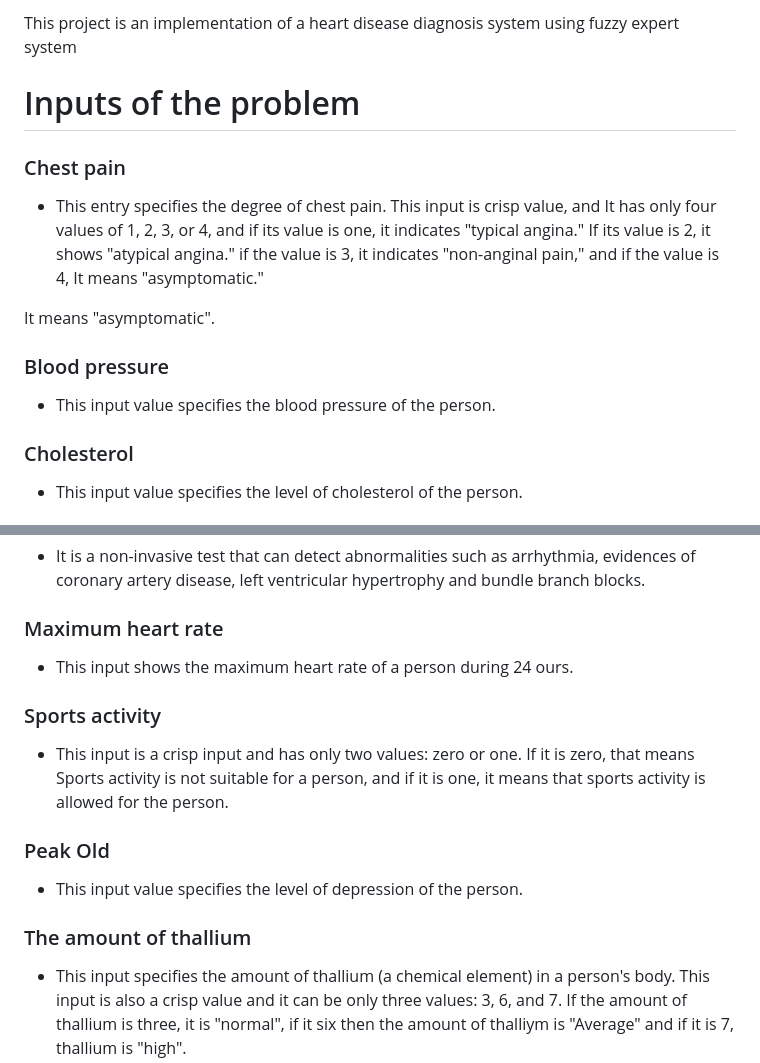
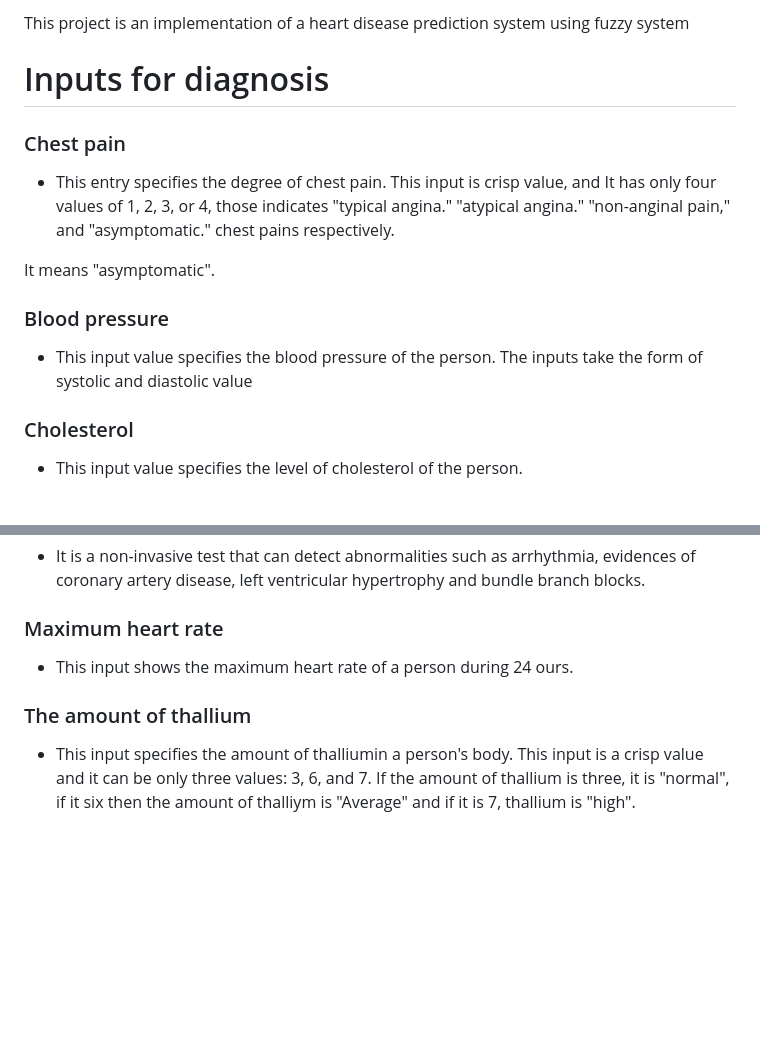
Before and after one commit to kejonp/HDP-Group-Project, a Markdown page: README.md, 2 parts joined by grey strips. GitHub-like rendering; blank space fills up the shorter version.

```diff
--- a/README.md
+++ b/README.md
@@ -1,12 +1,12 @@
-This project is an implementation of a heart disease diagnosis system using fuzzy expert system
-# Inputs of the problem
+This project is an implementation of a heart disease prediction system using fuzzy system
+# Inputs for diagnosis
 
 ### Chest pain
-- This entry specifies the degree of chest pain. This input is crisp value, and It has only four values of 1, 2, 3, or 4, and if its value is one, it indicates "typical angina." If its value is 2, it shows "atypical angina." if the value is 3, it indicates "non-anginal pain," and if the value is 4, It means "asymptomatic."
+- This entry specifies the degree of chest pain. This input is crisp value, and It has only four values of 1, 2, 3, or 4, those indicates "typical angina." "atypical angina." "non-anginal pain," and "asymptomatic." chest pains respectively.
 
 It means "asymptomatic".
 ### Blood pressure
-- This input value specifies the blood pressure of the person.
+- This input value specifies the blood pressure of the person. The inputs take the form of systolic and diastolic value
 ### Cholesterol
 - This input value specifies the level of cholesterol of the person.
 ### Blood sugar
@@ -16,13 +16,8 @@ It means "asymptomatic".
 left ventricular hypertrophy and bundle branch blocks.
 ### Maximum heart rate
 - This input shows the maximum heart rate of a person during 24 ours.
-### Sports activity
-- This input is a crisp input and has only two values: zero or one. If it is zero, that means
-Sports activity is not suitable for a person, and if it is one, it means that sports activity is allowed for the person.
-### Peak Old
-- This input value specifies the level of depression of the person.
 ### The amount of thallium
-- This input specifies the amount of thallium (a chemical element) in a person's body. This input is  also
+- This input specifies the amount of thalliumin a person's body. This input is
 a crisp value and it can be only three values: 3, 6, and 7. If the amount of thallium is three, it is "normal", if it six
 then the amount of thalliym is "Average" and if it is 7, thallium is "high".
 ### Gender
```
